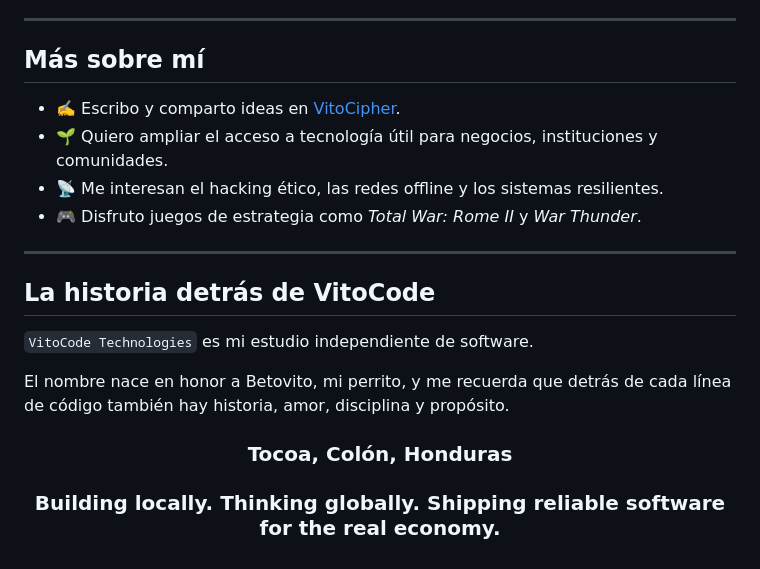
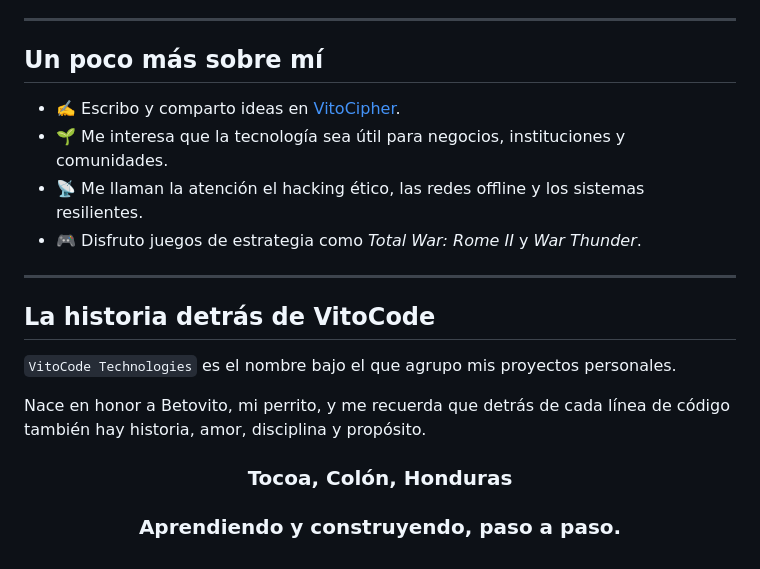
Before and after one commit to AugustoMelara-Dev/AugustoMelara-Dev, a Markdown page: README.md, the part around one of its changes. Drawn GitHub-style.

```diff
--- a/README.md
+++ b/README.md
@@ -109,25 +97,25 @@ Parte de mi trabajo comercial e institucional permanece en repositorios privados
 
 ---
 
-## Más sobre mí
+## Un poco más sobre mí
 
 - ✍️ Escribo y comparto ideas en [VitoCipher](https://vitocipher.vercel.app/).
-- 🌱 Quiero ampliar el acceso a tecnología útil para negocios, instituciones y comunidades.
-- 📡 Me interesan el hacking ético, las redes offline y los sistemas resilientes.
+- 🌱 Me interesa que la tecnología sea útil para negocios, instituciones y comunidades.
+- 📡 Me llaman la atención el hacking ético, las redes offline y los sistemas resilientes.
 - 🎮 Disfruto juegos de estrategia como *Total War: Rome II* y *War Thunder*.
 
 ---
 
 ## La historia detrás de VitoCode
 
-`VitoCode Technologies` es mi estudio independiente de software.
+`VitoCode Technologies` es el nombre bajo el que agrupo mis proyectos personales.
 
-El nombre nace en honor a Betovito, mi perrito, y me recuerda que detrás de cada línea de código también hay historia, amor, disciplina y propósito.
+Nace en honor a Betovito, mi perrito, y me recuerda que detrás de cada línea de código también hay historia, amor, disciplina y propósito.
 
 <div align="center">
 
 ### Tocoa, Colón, Honduras
 
-### Building locally. Thinking globally. Shipping reliable software for the real economy.
+### Aprendiendo y construyendo, paso a paso.
 
 </div>
```
Also changed, not shown: other parts of README.md (+45 -57 lines).
